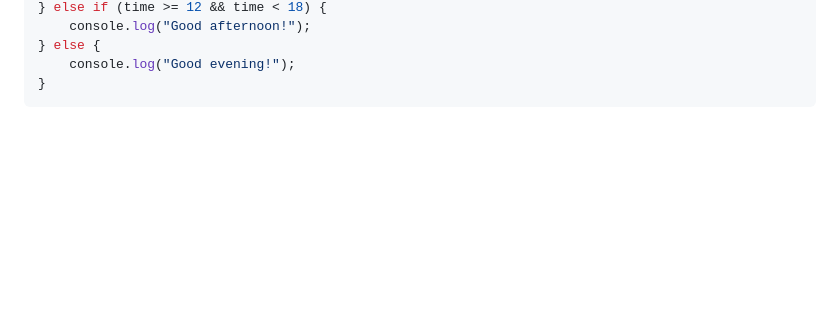
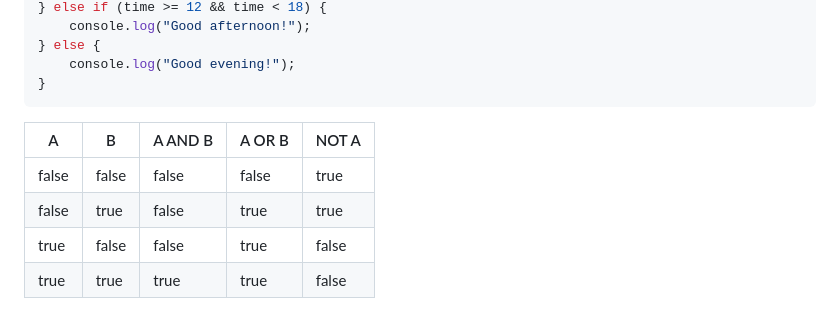
Before and after one commit to aashanamir/JavaScript, a Markdown page: Chapter 2/README.md, the part around the change. GitHub-like rendering; blank space fills up the shorter version.

Commit message:
added table

````diff
--- a/Chapter 2/README.md
+++ b/Chapter 2/README.md
@@ -161,3 +161,12 @@ if (time < 12) {
     console.log("Good evening!");
 }
 ```
+
+
+
+| A     | B     | A AND B | A OR B | NOT A |
+|-------|-------|---------|--------|-------|
+| false | false | false   | false  | true  |
+| false | true  | false   | true   | true  |
+| true  | false | false   | true   | false |
+| true  | true  | true    | true   | false |
````
